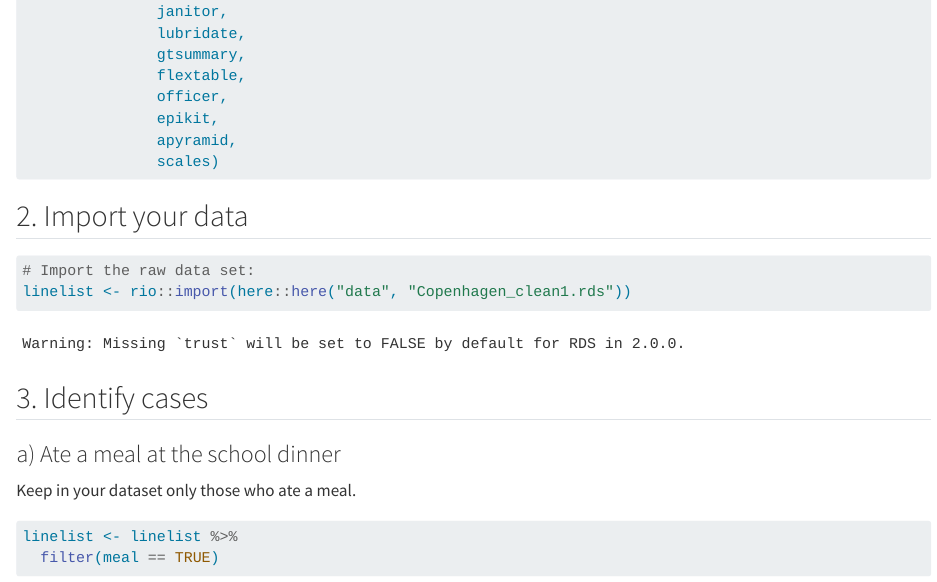
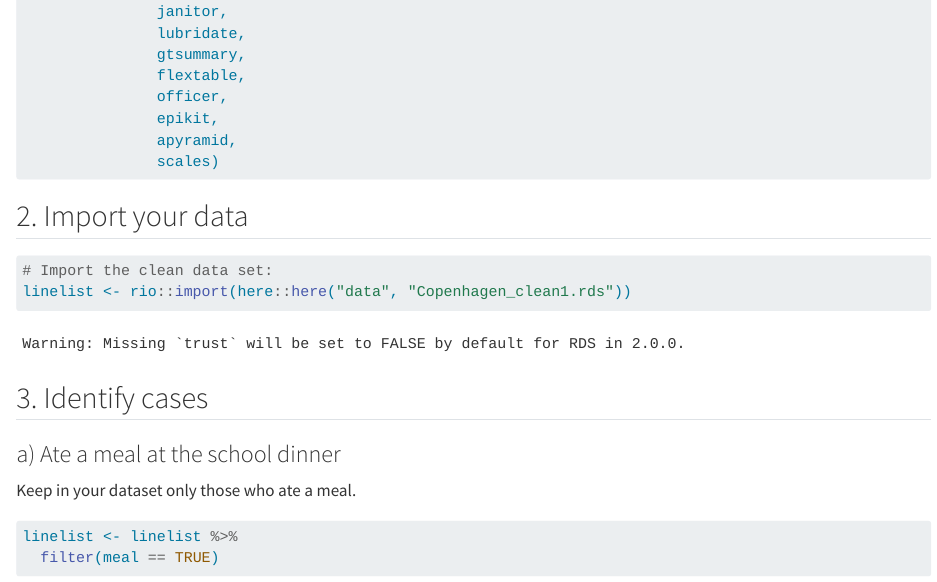
Before and after one commit to EPIET/IntroductoryCourse, a Quarto document (Copenhagen_introsim/SimOb_RInject10.qmd): the page in a window 1100 px wide, from 270 px down. Rendered offline with R 4.5, knitr and Pandoc in place of Quarto, with nearby package versions; drawn as R Markdown's standard HTML page in place of the format the file asks for; some code elsewhere in the file could not run offline; long lines of code are wrapped.

Commit message:
text wording

````diff
--- a/Copenhagen_introsim/SimOb_RInject10.qmd
+++ b/Copenhagen_introsim/SimOb_RInject10.qmd
@@ -27,7 +27,7 @@ pacman::p_load(rio,
 ## 2. Import your data
 
 ```{r, Import_data}
-# Import the raw data set:
+# Import the clean data set:
 linelist <- rio::import(here::here("data", "Copenhagen_clean1.rds"))
 ```
 
````
